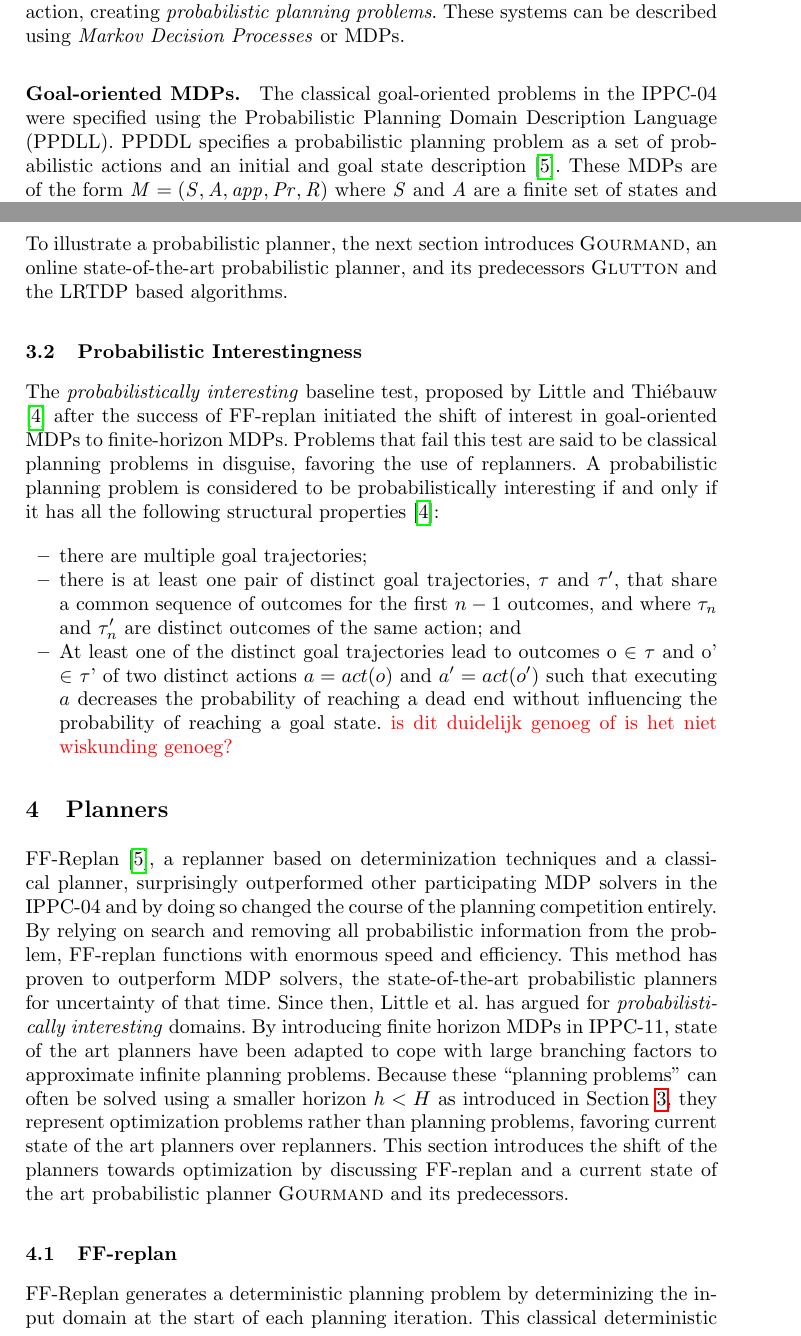
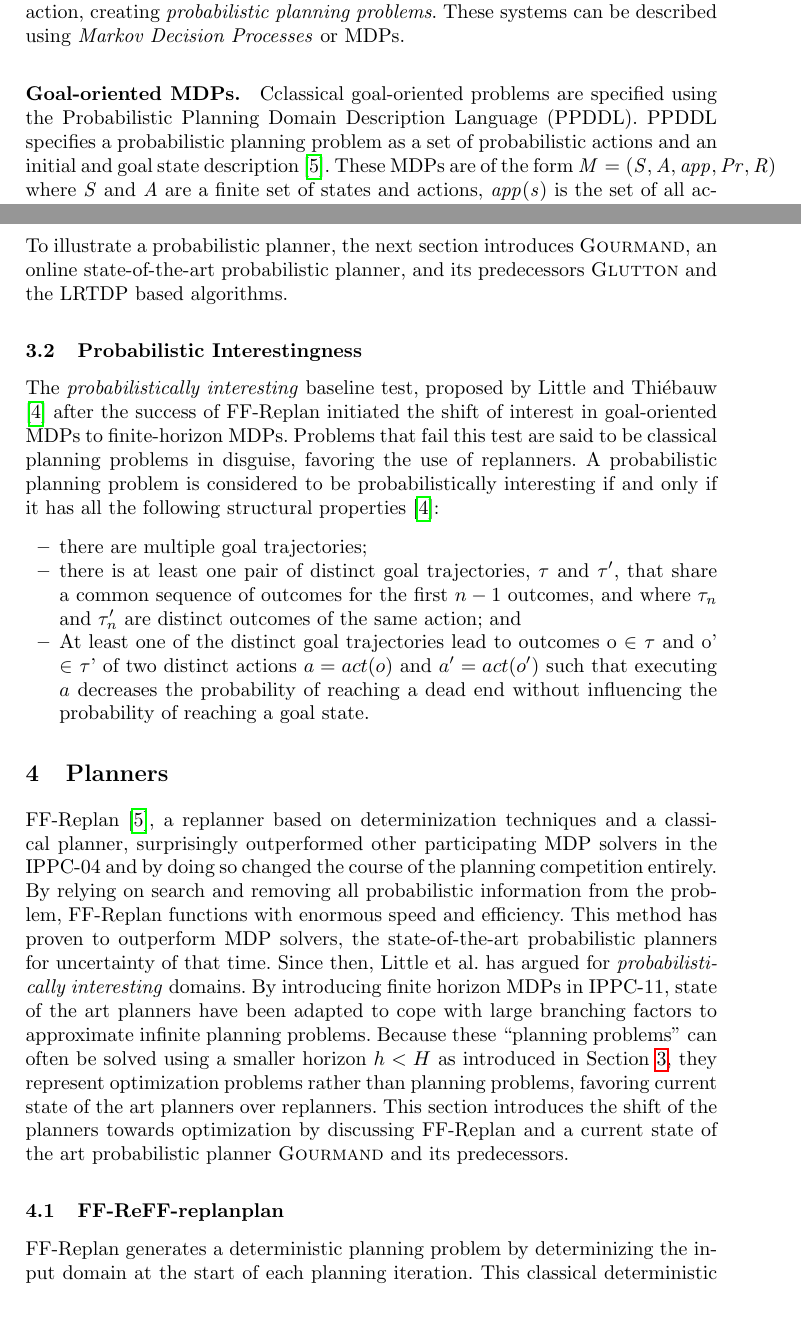
Before and after one commit to ImaraSpeek/SeminarAlgorithms, a LaTeX paper (FinalPaper/paper.tex): two parts of pages 3 and 4 of 9, joined at a grey line, cut so that both start at the same text, the shorter picture padded with empty space. Compiled offline with pdfLaTeX.

Commit message:
adjusted on comments

```diff
--- a/FinalPaper/paper.tex
+++ b/FinalPaper/paper.tex
@@ -107,5 +107,5 @@ distance, the higher the probability the delivery failed.
 
 When planning for dynamic environments as is most often the case, natural dynamics and chance are introduced. To simulate these planning problems, the classical deterministic domains were extended by adding a \emph{probability} to every action, creating \emph{probabilistic planning problems}. These systems can be described using \emph{Markov Decision Processes} or MDPs.
 
-\subsubsection{Goal-oriented MDPs. }The classical goal-oriented problems in the IPPC-04 were specified using the Probabilistic Planning Domain Description Language (PPDLL). PPDDL specifies a probabilistic planning problem as a set of probabilistic actions and an initial and goal state description\cite{FFReplan}. These MDPs are of the form $\mathit{M = (S, A, app, Pr, R)}$ where $\mathit{S}$ and $\mathit{A}$ are a finite set of states and actions, $\mathit{app(s)}$ is the set of all actions applicable in the current state $\mathit{s}$. $\mathit{Pr}$ represents the probability of a state transition $\mathit{(s, a, s')}$ for action $\mathit{a}$ and $\mathit{R(s, a, s')}$ is the reward of applying $\mathit{a}$ to $\mathit{s}$ and generating $\mathit{s'}$ The planning problem is defined as a triple $\mathit{P = (M, s\textsubscript{0}, G}$ where $\mathit{M = (S, A, app, Pr, R)}$ is an MDP, $\mathit{s\textsubscript{0} \in S}$ is the initial state and $\mathit{G \subseteq S}$ is the set of goal states.
+\subsubsection{Goal-oriented MDPs. }Cclassical goal-oriented problems are specified using the Probabilistic Planning Domain Description Language (PPDDL). PPDDL specifies a probabilistic planning problem as a set of probabilistic actions and an initial and goal state description\cite{FFReplan}. These MDPs are of the form $\mathit{M = (S, A, app, Pr, R)}$ where $\mathit{S}$ and $\mathit{A}$ are a finite set of states and actions, $\mathit{app(s)}$ is the set of all actions applicable in the current state $\mathit{s}$. $\mathit{Pr}$ represents the probability of a state transition $\mathit{(s, a, s')}$ for action $\mathit{a}$ and $\mathit{R(s, a, s')}$ is the reward of applying $\mathit{a}$ to $\mathit{s}$ and generating $\mathit{s'}$ The planning problem is defined as a triple $\mathit{P = (M, s\textsubscript{0}, G}$ where $\mathit{M = (S, A, app, Pr, R)}$ is an MDP, $\mathit{s\textsubscript{0} \in S}$ is the initial state and $\mathit{G \subseteq S}$ is the set of goal states.
 
@@ -120,12 +120,12 @@ These probabilistic MDPs can be solved using different kinds of planners. A \emp
 \emph{Probabilistic planners} use sophisticated planning techniques to plan for uncertainty. By using simulations, roll-out policies or lookahead values, these planners prevent dead-ends and were therefore dominantly used for solving MDPs. To illustrate a probabilistic planner, the next section introduces \textsc{Gourmand}, an online state-of-the-art probabilistic planner, and its predecessors \textsc{Glutton} and the LRTDP based algorithms.
 
 \subsection{Probabilistic Interestingness}
-The \emph{probabilistically interesting} baseline test, proposed by Little and Thi\'ebauw \cite{little2007probvsreplan} after the success of FF-replan initiated the shift of interest in goal-oriented MDPs to finite-horizon MDPs. Problems that fail this test are said to be classical planning problems in disguise, favoring the use of replanners. A probabilistic planning problem is considered to be probabilistically interesting if and only if it has all the following structural properties \cite{little2007probvsreplan}:
+The \emph{probabilistically interesting} baseline test, proposed by Little and Thi\'ebauw \cite{little2007probvsreplan} after the success of FF-Replan initiated the shift of interest in goal-oriented MDPs to finite-horizon MDPs. Problems that fail this test are said to be classical planning problems in disguise, favoring the use of replanners. A probabilistic planning problem is considered to be probabilistically interesting if and only if it has all the following structural properties \cite{little2007probvsreplan}:
 
 \begin{itemize}
 	\item there are multiple goal trajectories;
 	\item there is at least one pair of distinct goal trajectories, $\tau$ and $\tau'$, that share a common sequence of outcomes for the first $n-1$ outcomes, and where $\tau_n$ and $\tau'_n$ are distinct outcomes of the same action; and
-	\item At least one of the distinct goal trajectories lead to outcomes o $\in$ $\tau$ and o' $\in$ $\tau$' of two distinct actions $a = act(o)$ and $a'= act(o')$ such that executing $a$ decreases the probability of reaching a dead end without influencing the probability of reaching a goal state. \myworries{is dit duidelijk genoeg of is het niet wiskunding genoeg?}
+	\item At least one of the distinct goal trajectories lead to outcomes o $\in$ $\tau$ and o' $\in$ $\tau$' of two distinct actions $a = act(o)$ and $a'= act(o')$ such that executing $a$ decreases the probability of reaching a dead end without influencing the probability of reaching a goal state.
 \end{itemize}
 
 %------------------------------------------------------------------------------
@@ -133,9 +133,9 @@ The \emph{probabilistically interesting} baseline test, proposed by Little and T
 \section{Planners}
 \label{sec:planners}
 
-FF-Replan \cite{FFReplan}, a replanner based on determinization techniques and a classical planner, surprisingly outperformed other participating MDP solvers in the IPPC-04 and by doing so changed the course of the planning competition entirely. By relying on search and removing all probabilistic information from the problem, FF-replan functions with enormous speed and efficiency. This method has proven to outperform MDP solvers, the state-of-the-art probabilistic planners for uncertainty of that time. Since then, Little et al. has argued for \emph{probabilistically interesting} domains. By introducing finite horizon MDPs in IPPC-11, state of the art planners have been adapted to cope with large branching factors to approximate infinite planning problems. Because these ``planning problems'' can often be solved using a smaller horizon $h < H$ as introduced in Section \ref{sec:background}, they represent optimization problems rather than planning problems, favoring current state of the art planners over replanners. This section introduces the shift of the planners towards optimization  by discussing FF-replan and a current state of the art probabilistic planner \textsc{Gourmand} and its predecessors.
+FF-Replan \cite{FFReplan}, a replanner based on determinization techniques and a classical planner, surprisingly outperformed other participating MDP solvers in the IPPC-04 and by doing so changed the course of the planning competition entirely. By relying on search and removing all probabilistic information from the problem, FF-Replan functions with enormous speed and efficiency. This method has proven to outperform MDP solvers, the state-of-the-art probabilistic planners for uncertainty of that time. Since then, Little et al. has argued for \emph{probabilistically interesting} domains. By introducing finite horizon MDPs in IPPC-11, state of the art planners have been adapted to cope with large branching factors to approximate infinite planning problems. Because these ``planning problems'' can often be solved using a smaller horizon $h < H$ as introduced in Section \ref{sec:background}, they represent optimization problems rather than planning problems, favoring current state of the art planners over replanners. This section introduces the shift of the planners towards optimization  by discussing FF-Replan and a current state of the art probabilistic planner \textsc{Gourmand} and its predecessors.
 
-\subsection{FF-replan}
+\subsection{FF-ReFF-replanplan}
 \label{sec:ffreplan}
  FF-Replan generates a deterministic planning problem by determinizing the input domain at the start of each planning iteration. This classical deterministic planning problem allows for the use of the classical FF planner \cite{Hoffmann01theff}. The FF planner then returns an ordered state-action plan for the deterministic problem of the current state. This plan is executed until an unexpected state is encountered in the following manner:
 
```
Also changed, not shown: FinalPaper/paper.tex (8 more changed lines).
